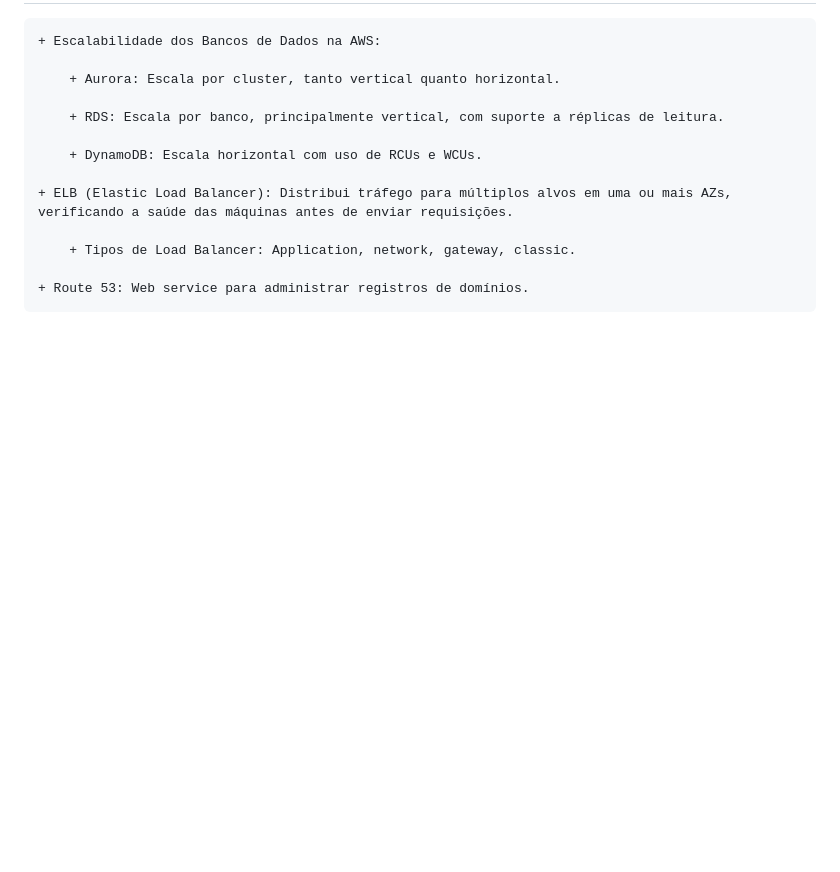
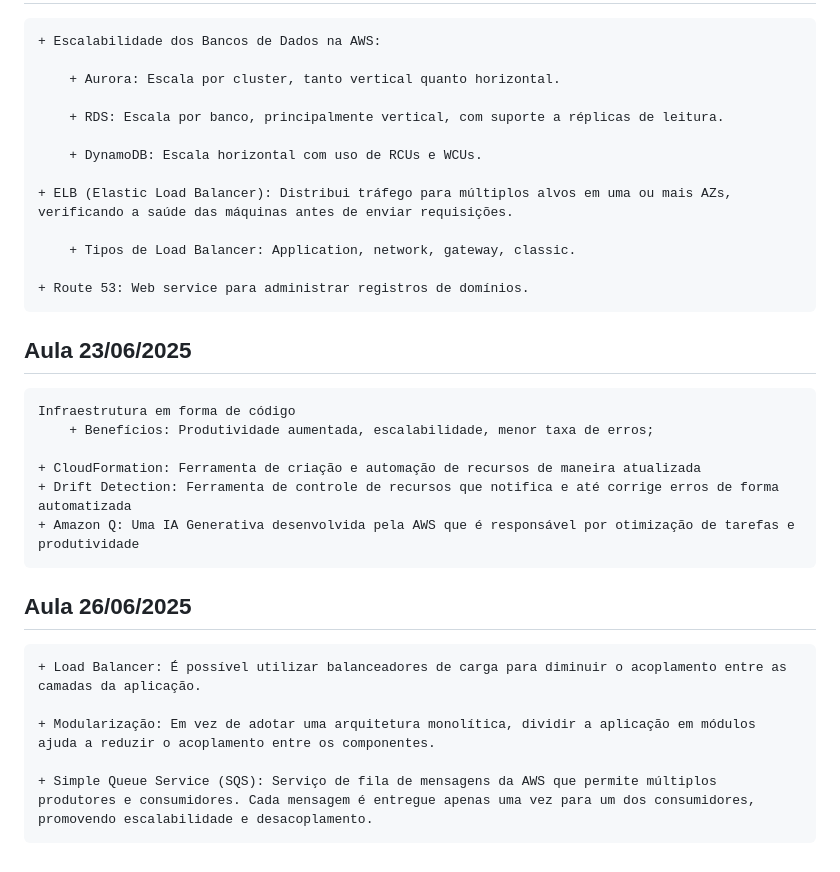
Before and after one commit to Phrdavis/das-2-2025, a Markdown page: README.md, the part around the change. Rendered like a GitHub page; blank space fills up the shorter version.

```diff
--- a/README.md
+++ b/README.md
@@ -453,3 +453,20 @@ Exemplo:
         + Tipos de Load Balancer: Application, network, gateway, classic.
 
     + Route 53: Web service para administrar registros de domínios.
+
+## Aula 23/06/2025
+
+    Infraestrutura em forma de código
+        + Benefícios: Produtividade aumentada, escalabilidade, menor taxa de erros;
+
+    + CloudFormation: Ferramenta de criação e automação de recursos de maneira atualizada
+    + Drift Detection: Ferramenta de controle de recursos que notifica e até corrige erros de forma automatizada
+    + Amazon Q: Uma IA Generativa desenvolvida pela AWS que é responsável por otimização de tarefas e produtividade
+
+## Aula 26/06/2025
+
+    + Load Balancer: É possível utilizar balanceadores de carga para diminuir o acoplamento entre as camadas da aplicação.
+
+    + Modularização: Em vez de adotar uma arquitetura monolítica, dividir a aplicação em módulos ajuda a reduzir o acoplamento entre os componentes.
+
+    + Simple Queue Service (SQS): Serviço de fila de mensagens da AWS que permite múltiplos produtores e consumidores. Cada mensagem é entregue apenas uma vez para um dos consumidores, promovendo escalabilidade e desacoplamento.
```
